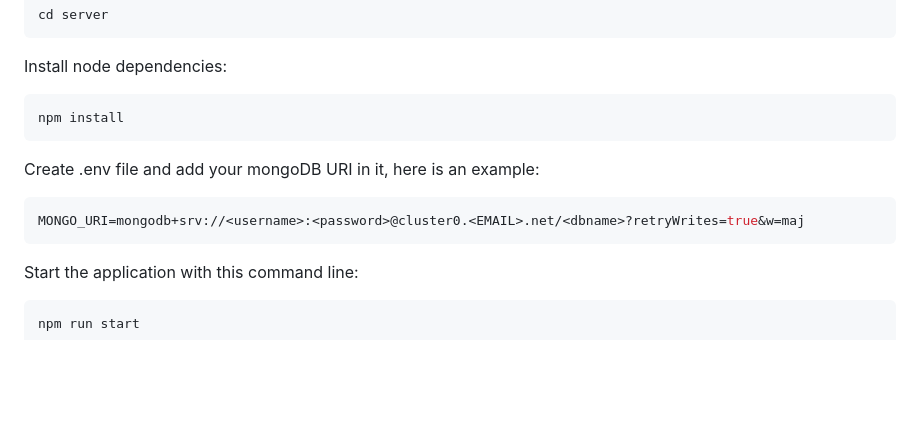
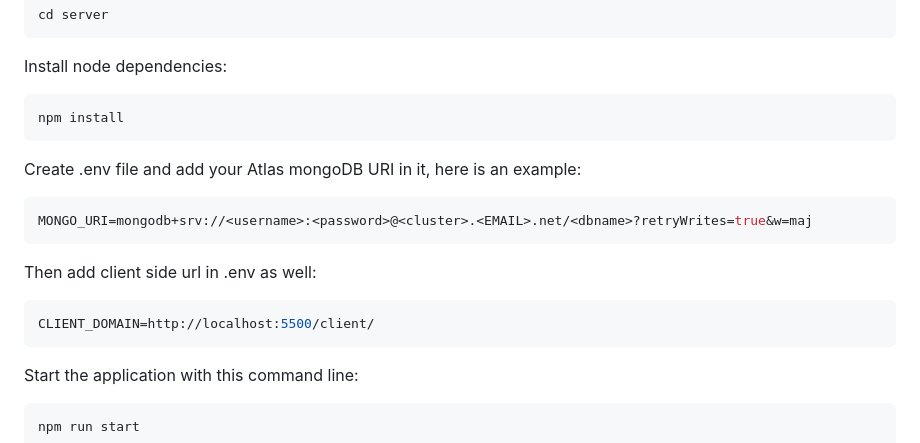
Before and after one commit to ZakaryaMeddahi/URL-Shortener, a Markdown page: Readme.md, the part around the change. Drawn GitHub-style; blank space fills up the shorter version.

````diff
--- a/Readme.md
+++ b/Readme.md
@@ -11,9 +11,13 @@ Install node dependencies:
 ```bash
 npm install
 ```
-Create .env file and add your mongoDB URI in it, here is an example:
+Create .env file and add your Atlas mongoDB URI in it, here is an example:
 ```bash
-MONGO_URI=mongodb+srv://<username>:<password>@cluster0.<EMAIL>.net/<dbname>?retryWrites=true&w=maj
+MONGO_URI=mongodb+srv://<username>:<password>@<cluster>.<EMAIL>.net/<dbname>?retryWrites=true&w=maj
+```
+Then add client side url in .env as well:
+```bash
+CLIENT_DOMAIN=http://localhost:5500/client/
 ```
 Start the application with this command line:
 ```bash
````
